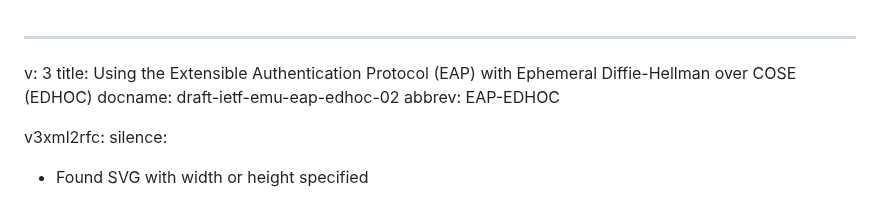
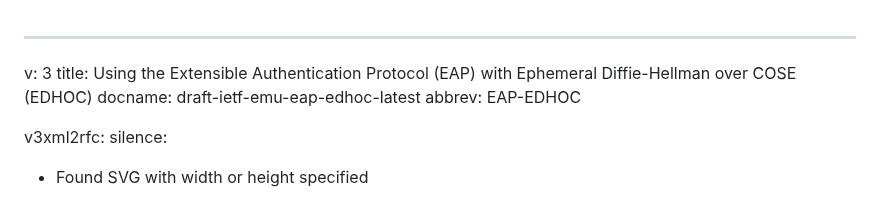
Before and after one commit to dangarciacarrillo/i-d-eap-edhoc, a Markdown page: draft-ietf-emu-eap-edhoc.md, the part around the change. Rendered like a GitHub page.

Commit message:
Update draft labels

```diff
--- a/draft-ietf-emu-eap-edhoc.md
+++ b/draft-ietf-emu-eap-edhoc.md
@@ -1,7 +1,7 @@
 ---
 v: 3
 title: Using the Extensible Authentication Protocol (EAP) with Ephemeral Diffie-Hellman over COSE (EDHOC)
-docname: draft-ietf-emu-eap-edhoc-02
+docname: draft-ietf-emu-eap-edhoc-latest
 abbrev: EAP-EDHOC
 
 v3xml2rfc:
```
